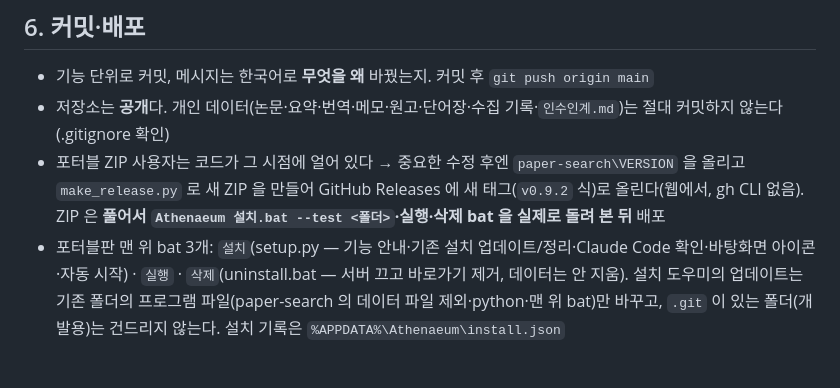
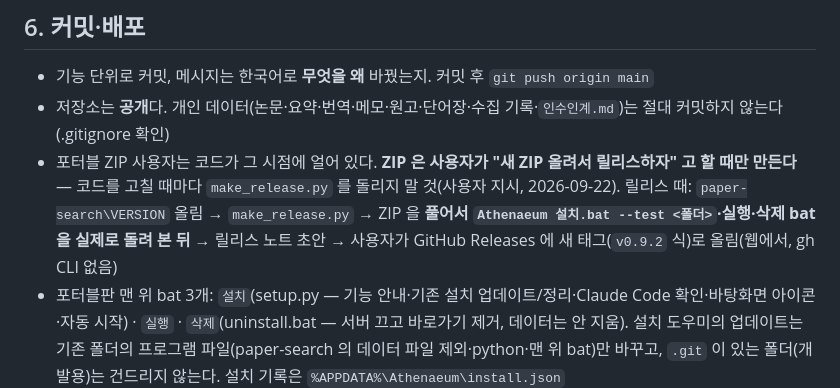
Before and after one commit to hiyunsang/Athenaeum, a Markdown page: CLAUDE.md, the part around the change. Drawn GitHub-style; blank space fills up the shorter version.

Commit message:
CLAUDE.md: 배포 ZIP 은 사용자가 릴리스하자고 할 때만 만든다
Co-Authored-By: Claude Fable 5.1 <noreply@anthropic.com>

```diff
--- a/CLAUDE.md
+++ b/CLAUDE.md
@@ -144,7 +144,7 @@ PyMuPDF `get_text("dict")` 의 블록·줄·span 과 `get_drawings()` 로 그림
 
 - 기능 단위로 커밋, 메시지는 한국어로 **무엇을 왜** 바꿨는지. 커밋 후 `git push origin main`
 - 저장소는 **공개**다. 개인 데이터(논문·요약·번역·메모·원고·단어장·수집 기록·`인수인계.md`)는 절대 커밋하지 않는다(.gitignore 확인)
-- 포터블 ZIP 사용자는 코드가 그 시점에 얼어 있다 → 중요한 수정 후엔 `paper-search\VERSION` 을 올리고 `make_release.py` 로 새 ZIP 을 만들어 GitHub Releases 에 새 태그(`v0.9.2` 식)로 올린다(웹에서, gh CLI 없음). ZIP 은 **풀어서 `Athenaeum 설치.bat --test <폴더>`·실행·삭제 bat 을 실제로 돌려 본 뒤** 배포
+- 포터블 ZIP 사용자는 코드가 그 시점에 얼어 있다. **ZIP 은 사용자가 "새 ZIP 올려서 릴리스하자" 고 할 때만 만든다** — 코드를 고칠 때마다 `make_release.py` 를 돌리지 말 것(사용자 지시, 2026-09-22). 릴리스 때: `paper-search\VERSION` 올림 → `make_release.py` → ZIP 을 **풀어서 `Athenaeum 설치.bat --test <폴더>`·실행·삭제 bat 을 실제로 돌려 본 뒤** → 릴리스 노트 초안 → 사용자가 GitHub Releases 에 새 태그(`v0.9.2` 식)로 올림(웹에서, gh CLI 없음)
 - 포터블판 맨 위 bat 3개: `설치`(setup.py — 기능 안내·기존 설치 업데이트/정리·Claude Code 확인·바탕화면 아이콘·자동 시작) · `실행` · `삭제`(uninstall.bat — 서버 끄고 바로가기 제거, 데이터는 안 지움). 설치 도우미의 업데이트는 기존 폴더의 프로그램 파일(paper-search 의 데이터 파일 제외·python·맨 위 bat)만 바꾸고, `.git` 이 있는 폴더(개발용)는 건드리지 않는다. 설치 기록은 `%APPDATA%\Athenaeum\install.json`
 - 코드를 바꿔도 **이미 만든 요약·번역은 그대로**다. 필요하면 읽기 화면 ↻ 다시 생성 또는 `batch_generate.py` 로 재생성
 - 라이선스 MIT
```
